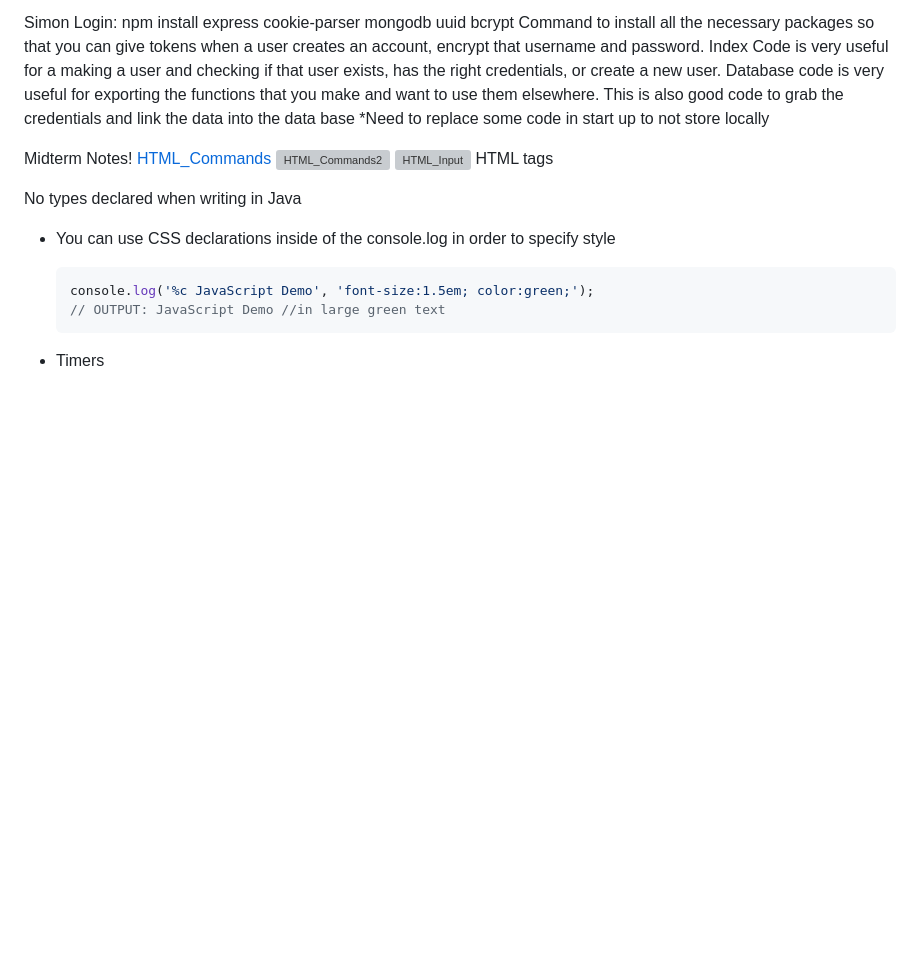
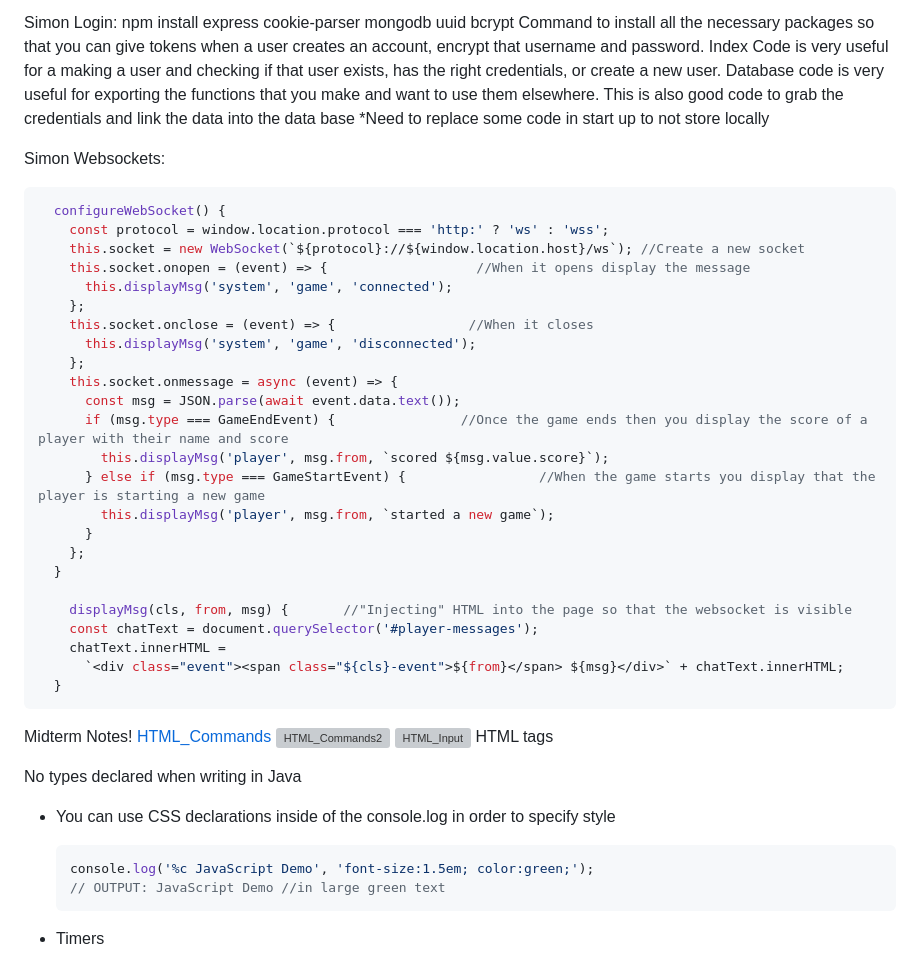
Before and after one commit to axlcr77/startup, a Markdown page: README.md, the part around the change. GitHub-like rendering; blank space fills up the shorter version; grey boxes are pictures that could not be loaded.

Commit message:
Simon Websocket notes

````diff
--- a/README.md
+++ b/README.md
@@ -97,6 +97,36 @@ Command to install all the necessary packages so that you can give tokens when a
 Index Code is very useful for a making a user and checking if that user exists, has the right credentials, or create a new user.
 Database code is very useful for exporting the functions that you make and want to use them elsewhere. This is also good code to grab the credentials and link the data into the data base
 *Need to replace some code in start up to not store locally
+
+
+
+Simon Websockets:
+```jsx
+  configureWebSocket() {
+    const protocol = window.location.protocol === 'http:' ? 'ws' : 'wss';
+    this.socket = new WebSocket(`${protocol}://${window.location.host}/ws`); //Create a new socket
+    this.socket.onopen = (event) => {                   //When it opens display the message
+      this.displayMsg('system', 'game', 'connected');
+    };
+    this.socket.onclose = (event) => {                 //When it closes
+      this.displayMsg('system', 'game', 'disconnected');
+    };
+    this.socket.onmessage = async (event) => {
+      const msg = JSON.parse(await event.data.text());
+      if (msg.type === GameEndEvent) {                //Once the game ends then you display the score of a player with their name and score
+        this.displayMsg('player', msg.from, `scored ${msg.value.score}`);
+      } else if (msg.type === GameStartEvent) {                 //When the game starts you display that the player is starting a new game
+        this.displayMsg('player', msg.from, `started a new game`);
+      }
+    };
+  }
+
+    displayMsg(cls, from, msg) {       //"Injecting" HTML into the page so that the websocket is visible
+    const chatText = document.querySelector('#player-messages');
+    chatText.innerHTML =
+      `<div class="event"><span class="${cls}-event">${from}</span> ${msg}</div>` + chatText.innerHTML;
+  }
+```
 
 
 Midterm Notes!
````
